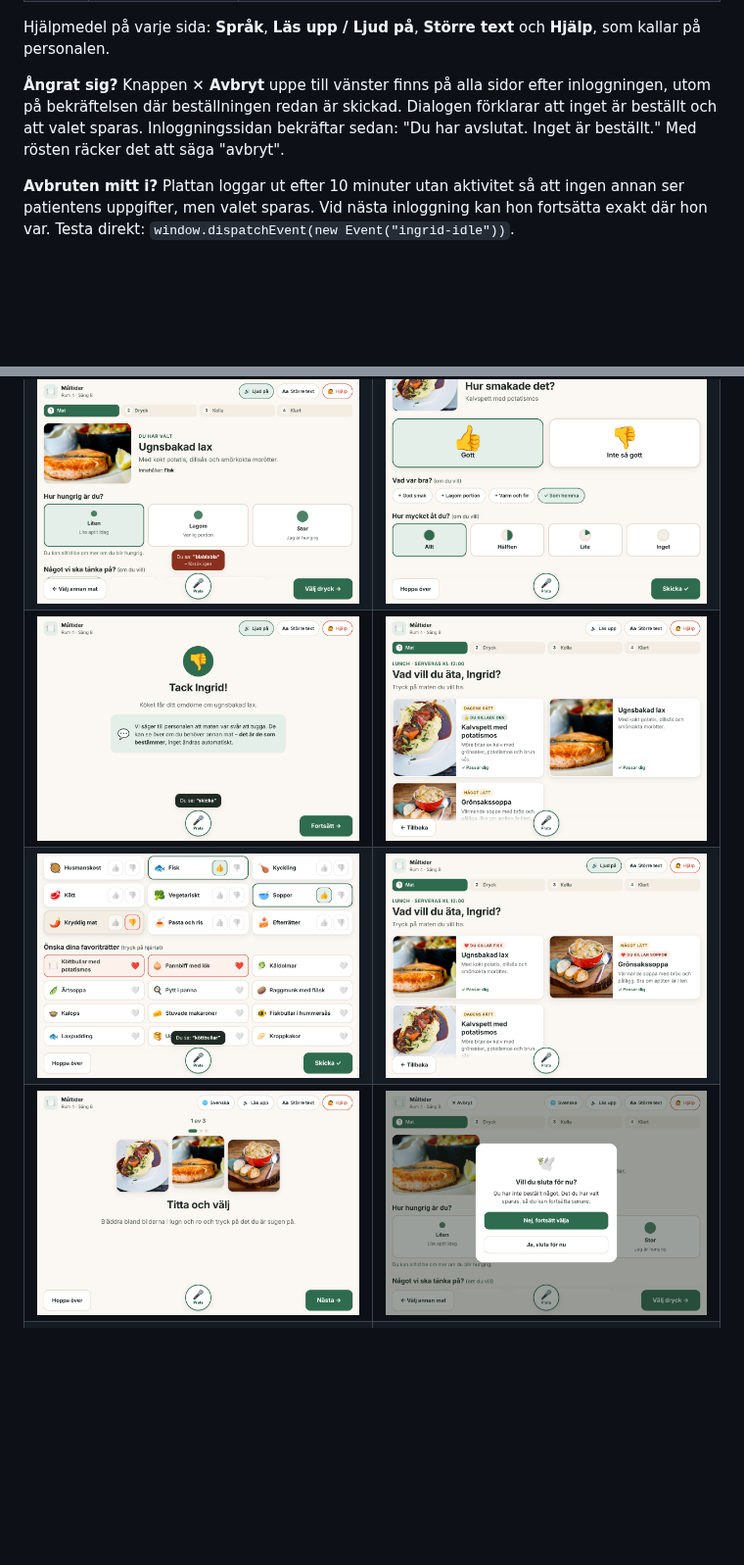
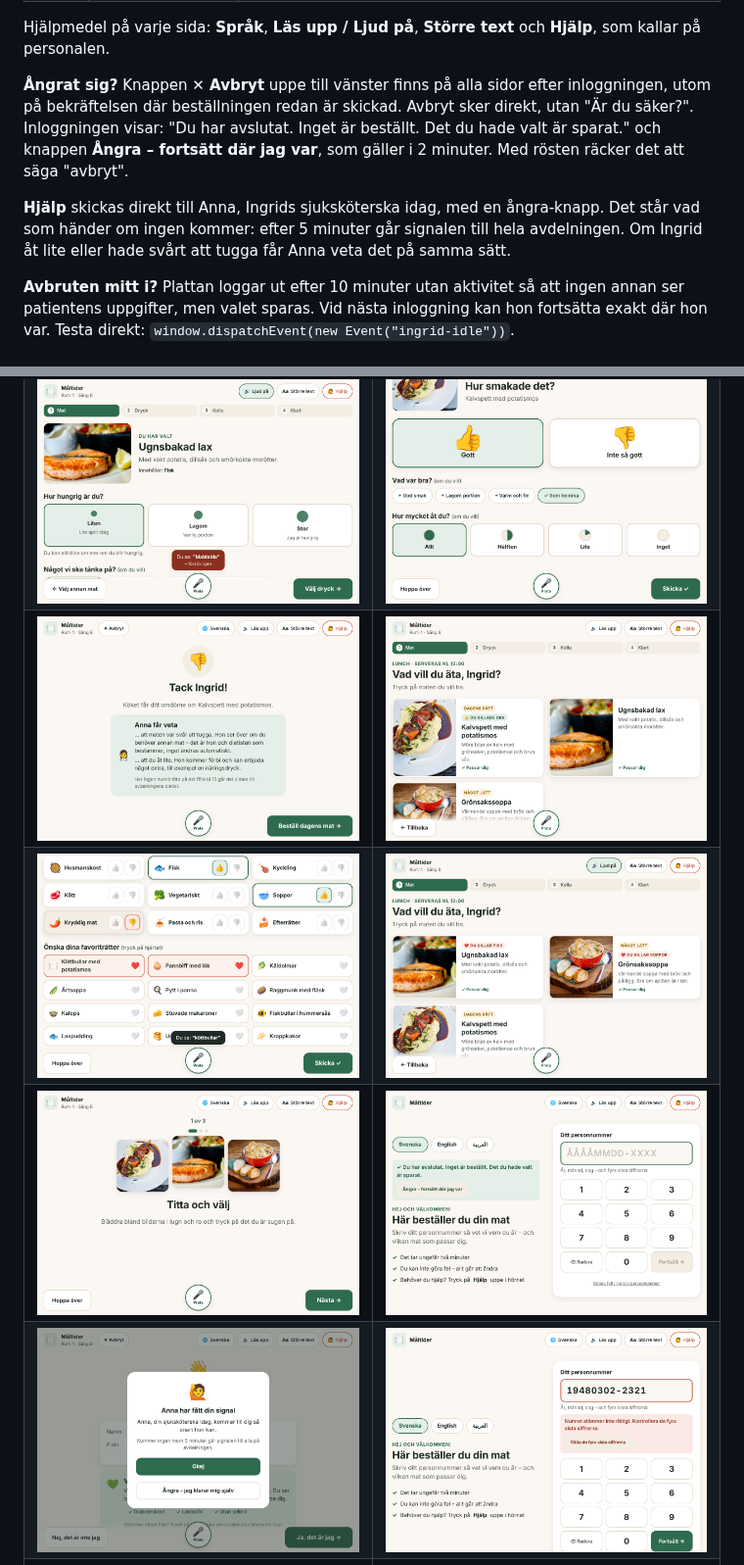
Before and after one commit to Lonestarrk/hospital-ordering-concept, a Markdown page: README.md, 2 parts joined by grey strips. Shown at 98% size. Rendered like a GitHub page; pictures changed too: docs/skarmbilder/10-omdome-tack.png, docs/skarmbilder/18-avbryt.png, docs/skarmbilder/19-hjalp.png (added); blank space fills up the shorter version.

```diff
--- a/README.md
+++ b/README.md
@@ -42,9 +42,14 @@ Hjälpmedel på varje sida: **Språk**, **Läs upp / Ljud på**, **Större text*
 **Hjälp**, som kallar på personalen.
 
 **Ångrat sig?** Knappen **✕ Avbryt** uppe till vänster finns på alla sidor efter
-inloggningen, utom på bekräftelsen där beställningen redan är skickad. Dialogen
-förklarar att inget är beställt och att valet sparas. Inloggningssidan bekräftar sedan:
-"Du har avslutat. Inget är beställt." Med rösten räcker det att säga "avbryt".
+inloggningen, utom på bekräftelsen där beställningen redan är skickad. Avbryt sker
+direkt, utan "Är du säker?". Inloggningen visar: "Du har avslutat. Inget är beställt.
+Det du hade valt är sparat." och knappen **Ångra – fortsätt där jag var**, som gäller i
+2 minuter. Med rösten räcker det att säga "avbryt".
+
+**Hjälp** skickas direkt till Anna, Ingrids sjuksköterska idag, med en ångra-knapp. Det
+står vad som händer om ingen kommer: efter 5 minuter går signalen till hela avdelningen.
+Om Ingrid åt lite eller hade svårt att tugga får Anna veta det på samma sätt.
 
 **Avbruten mitt i?** Plattan loggar ut efter 10 minuter utan aktivitet så att ingen annan
 ser patientens uppgifter, men valet sparas. Vid nästa inloggning kan hon fortsätta exakt
@@ -169,5 +174,6 @@ Vill ni byta en bild? Lägg en ny fil i `public/mat/` och ändra `image` i `src/
 | ![Röstkommando](docs/skarmbilder/8-rost.png) | ![Omdöme](docs/skarmbilder/9-omdome.png) |
 | ![Tack för omdömet](docs/skarmbilder/10-omdome-tack.png) | ![Menyn minns](docs/skarmbilder/11-meny-minns.png) |
 | ![Min smak](docs/skarmbilder/12-min-smak.png) | ![Menyn efter smak](docs/skarmbilder/13-meny-smak.png) |
-| ![Introduktion](docs/skarmbilder/15-intro.png) | ![Avbryt](docs/skarmbilder/18-avbryt.png) |
+| ![Introduktion](docs/skarmbilder/15-intro.png) | ![Avbryt med ångra](docs/skarmbilder/18-avbryt.png) |
+| ![Hjälp till Anna](docs/skarmbilder/19-hjalp.png) | ![Fel med en handling](docs/skarmbilder/20-fel-med-handling.png) |
 | ![Fortsätt där du var](docs/skarmbilder/16-fortsatt.png) | ![Arabiska](docs/skarmbilder/17-arabiska.png) |
```
Also changed, not shown: docs/beslut-och-bedomning.md (+50 -19 lines), docs/lansering/kom-igang-sida1.png, 12 other files.
